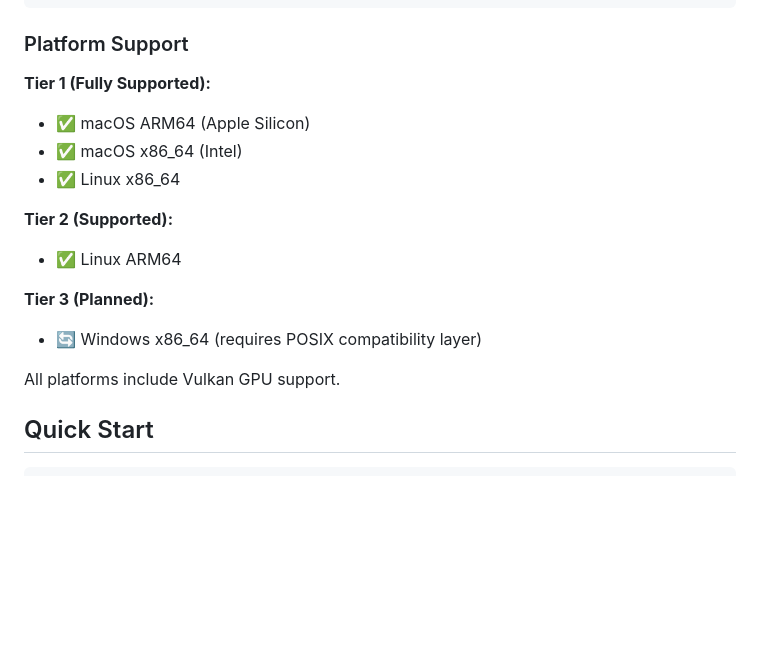
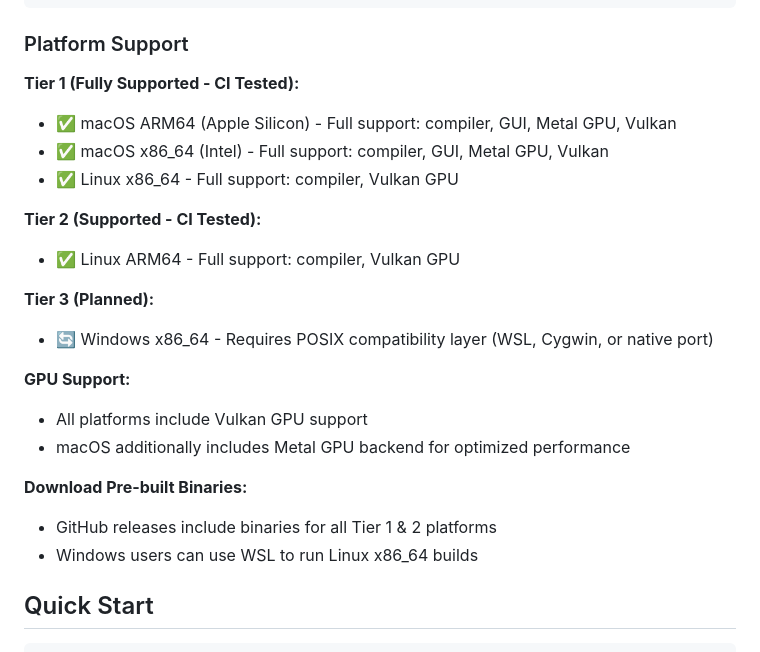
Before and after one commit to wyn-lang/wyn, a Markdown page: README.md, the part around the change. Drawn GitHub-style; blank space fills up the shorter version.

Commit message:
Enhance platform support documentation
Added detailed platform support information:
- Tier 1: macOS ARM64/x86_64, Linux x86_64 (CI tested, full support)
- Tier 2: Linux ARM64 (CI tested, full support)
- Tier 3: Windows x86_64 (planned, needs POSIX layer)

GPU support details:
- All platforms: Vulkan GPU support
- macOS: Additional Metal GPU backend

Download information:
- Pre-built binaries for Tier 1 & 2 platforms
- Windows users can use WSL with Linux x86_64 builds

```diff
--- a/README.md
+++ b/README.md
@@ -20,18 +20,24 @@ sudo cp build/stage0 /usr/local/bin/wyn  # Installs Stage 1 compiler as 'wyn'
 
 ### Platform Support
 
-**Tier 1 (Fully Supported):**
-- ✅ macOS ARM64 (Apple Silicon)
-- ✅ macOS x86_64 (Intel)
-- ✅ Linux x86_64
+**Tier 1 (Fully Supported - CI Tested):**
+- ✅ macOS ARM64 (Apple Silicon) - Full support: compiler, GUI, Metal GPU, Vulkan
+- ✅ macOS x86_64 (Intel) - Full support: compiler, GUI, Metal GPU, Vulkan
+- ✅ Linux x86_64 - Full support: compiler, Vulkan GPU
 
-**Tier 2 (Supported):**
-- ✅ Linux ARM64
+**Tier 2 (Supported - CI Tested):**
+- ✅ Linux ARM64 - Full support: compiler, Vulkan GPU
 
 **Tier 3 (Planned):**
-- 🔄 Windows x86_64 (requires POSIX compatibility layer)
+- 🔄 Windows x86_64 - Requires POSIX compatibility layer (WSL, Cygwin, or native port)
 
-All platforms include Vulkan GPU support.
+**GPU Support:**
+- All platforms include Vulkan GPU support
+- macOS additionally includes Metal GPU backend for optimized performance
+
+**Download Pre-built Binaries:**
+- GitHub releases include binaries for all Tier 1 & 2 platforms
+- Windows users can use WSL to run Linux x86_64 builds
 
 ## Quick Start
 
```
